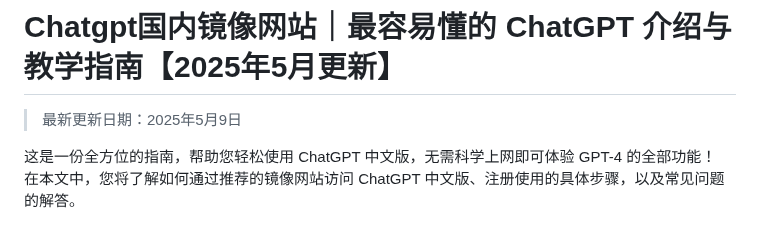
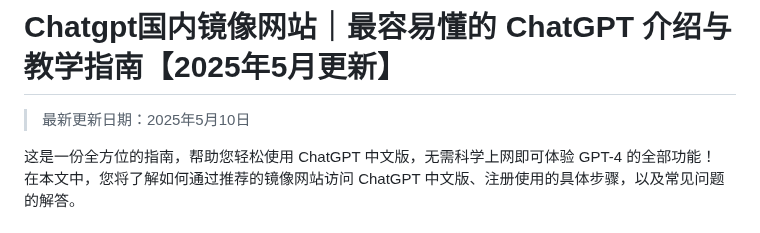
Before and after one commit to Cailailai/Chatgpt-online, a Markdown page: README.md, the part around the change. GitHub-like rendering.

```diff
--- a/README.md
+++ b/README.md
@@ -1,6 +1,6 @@
 # Chatgpt国内镜像网站｜最容易懂的 ChatGPT 介绍与教学指南【2025年5月更新】
 
-> 最新更新日期：2025年5月9日
+> 最新更新日期：2025年5月10日
 
 这是一份全方位的指南，帮助您轻松使用 ChatGPT 中文版，无需科学上网即可体验 GPT-4 的全部功能！
 在本文中，您将了解如何通过推荐的镜像网站访问 ChatGPT 中文版、注册使用的具体步骤，以及常见问题的解答。
```
